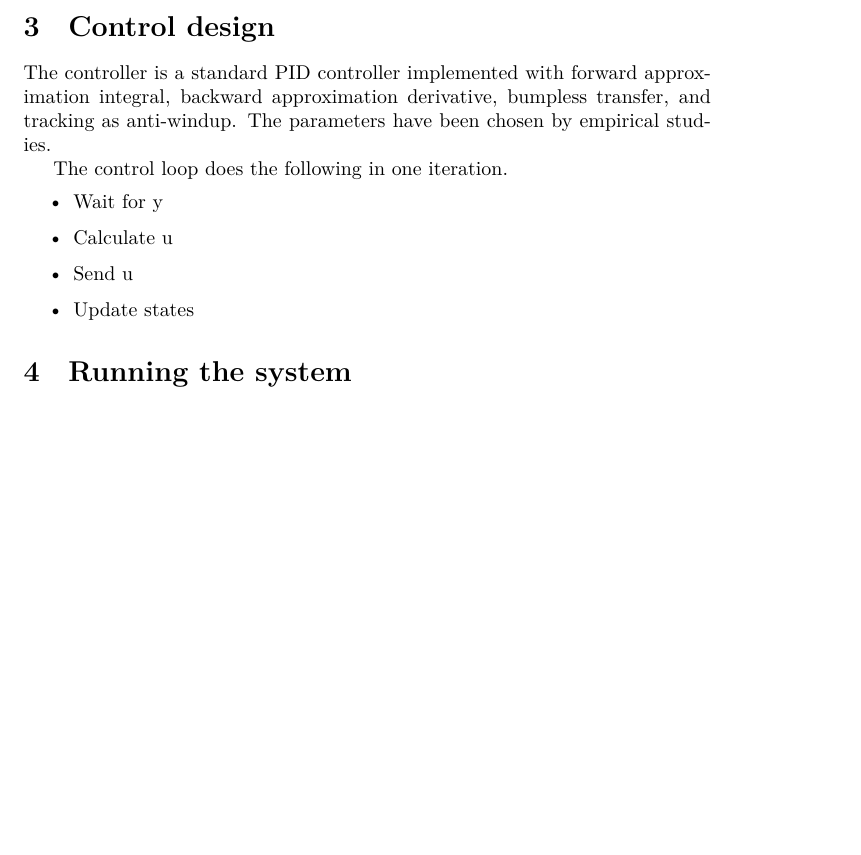
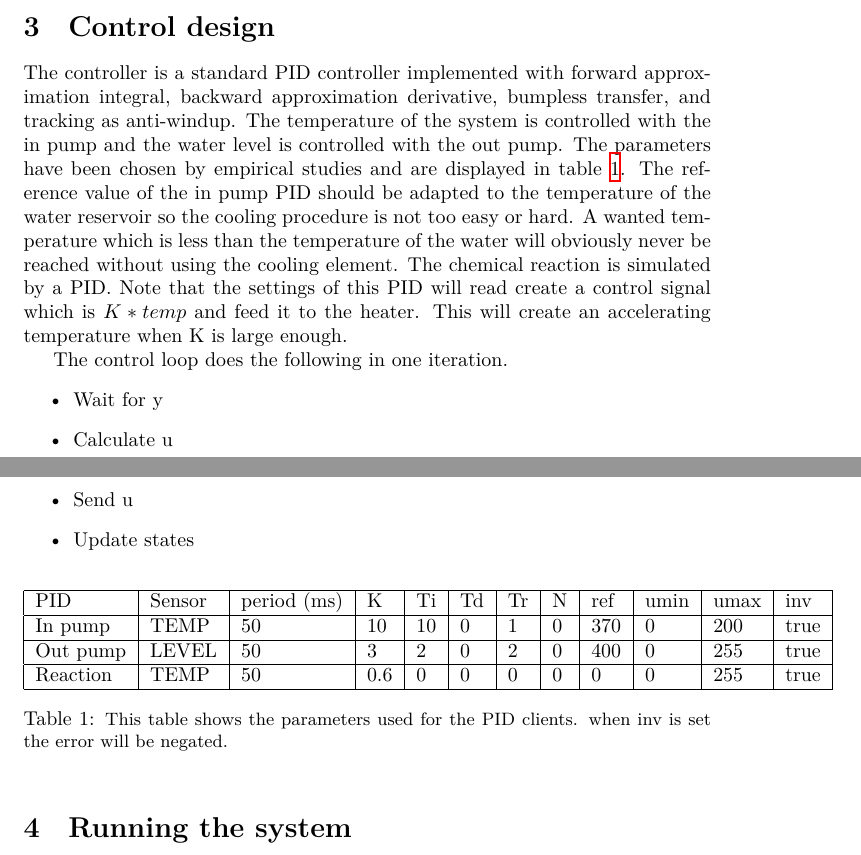
Before and after one commit to Fulkerson/FRTN01, a LaTeX document (docs/report.tex): part of page 7 of 10 before the commit and two parts of pages 7 and 8 of 10 after it, the two joined at a grey line, cut so that both start at the same text, the shorter picture padded with empty space. Compiled offline with XeLaTeX.

Commit message:
report fix 2.5.1, 3, 6

```diff
--- a/docs/report.tex
+++ b/docs/report.tex
@@ -275,8 +278,17 @@ accomplished.
 % A section describing the control design aspects of the project.
 The controller is a standard PID controller implemented with forward
 approximation integral, backward approximation derivative, bumpless transfer,
-and tracking as anti-windup. The parameters have been chosen by empirical
-studies.
+and tracking as anti-windup. The temperature of the system is controlled with
+the in pump and the water level is controlled with the out pump.
+The parameters have been chosen by empirical
+studies and are displayed in table \ref{paramtable}. The reference value of the
+in pump PID should be adapted to the temperature of the water reservoir so the
+cooling procedure is not too easy or hard. A wanted temperature which is less
+than the temperature of the water will obviously never be reached without using
+the cooling element. The chemical reaction is simulated by a PID. Note that the
+settings of this PID will read create a control signal which
+is $K*temp$ and feed it to the heater. This will create an accelerating
+temperature when K is large enough.
 
 The control loop does the following in one iteration.
 \begin{itemize}
@@ -286,6 +298,22 @@ The control loop does the following in one iteration.
 \item{Update states}
 \end{itemize}
 
+\begin{table}[h]
+\begin{tabular}{|l|l|l|l|l|l|l|l|l|l|l|l|}
+\hline
+PID      & Sensor & period (ms) & K & Ti & Td & Tr & N & ref & umin & umax & inv \\
+\hline
+In pump  & TEMP & 50 & 10 & 10 & 0 & 1 & 0 & 370 & 0 & 200 & true \\
+\hline
+Out pump & LEVEL & 50 & 3 & 2 & 0 & 2 & 0 & 400 & 0 & 255 & true \\
+\hline
+Reaction & TEMP & 50 & 0.6 & 0 & 0 & 0 & 0 & 0 & 0 & 255 & true \\
+\hline
+\end{tabular}
+\caption{\small{This table shows the parameters used for the PID clients.
+		 when inv is set the error will be negated.}}
+\label{paramtable}
+\end{table}
 
 \section{Running the system}
 % A section describing the user interface in the project including a short
```
Also changed, not shown: docs/report.tex (7 more changed lines).
